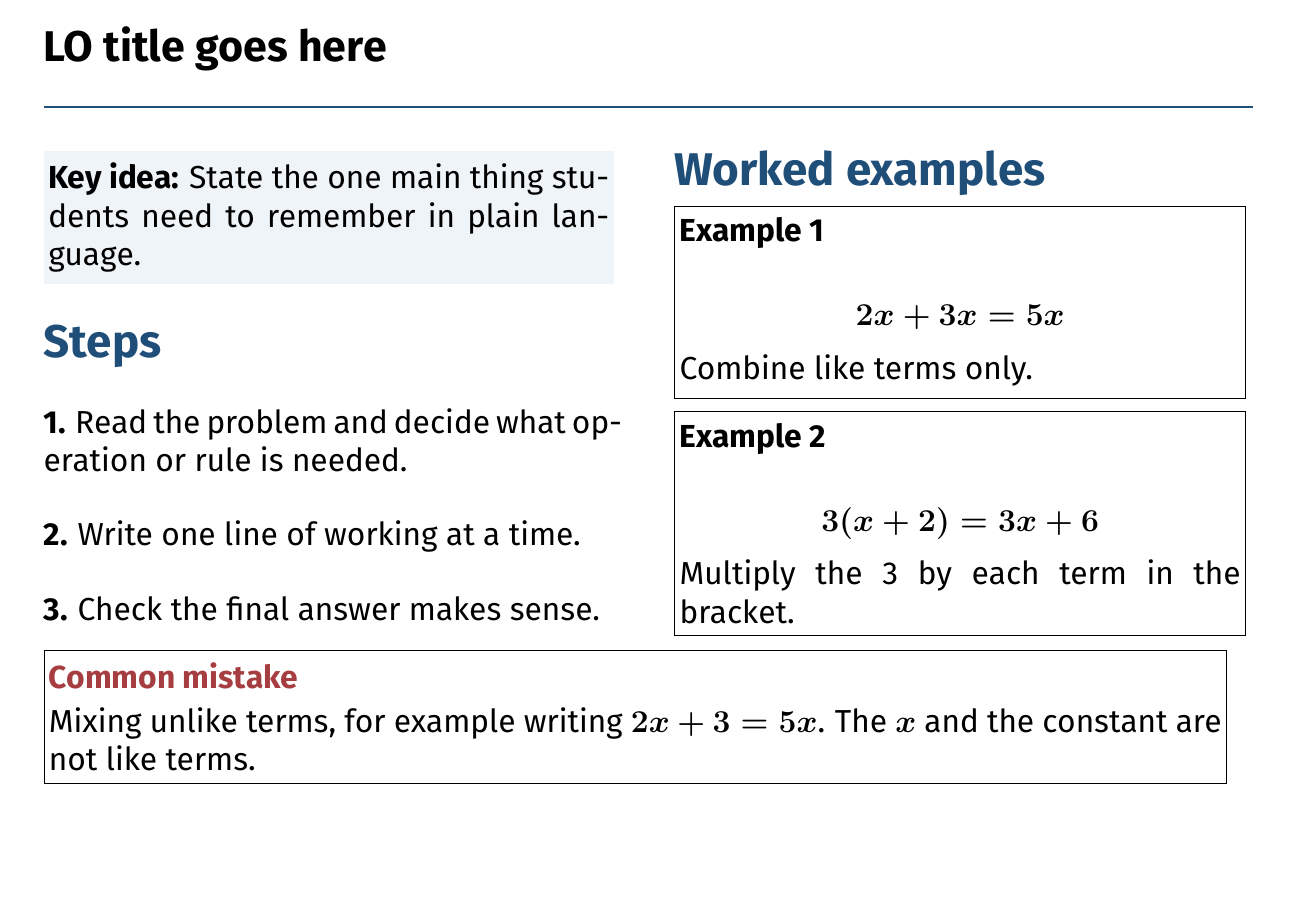
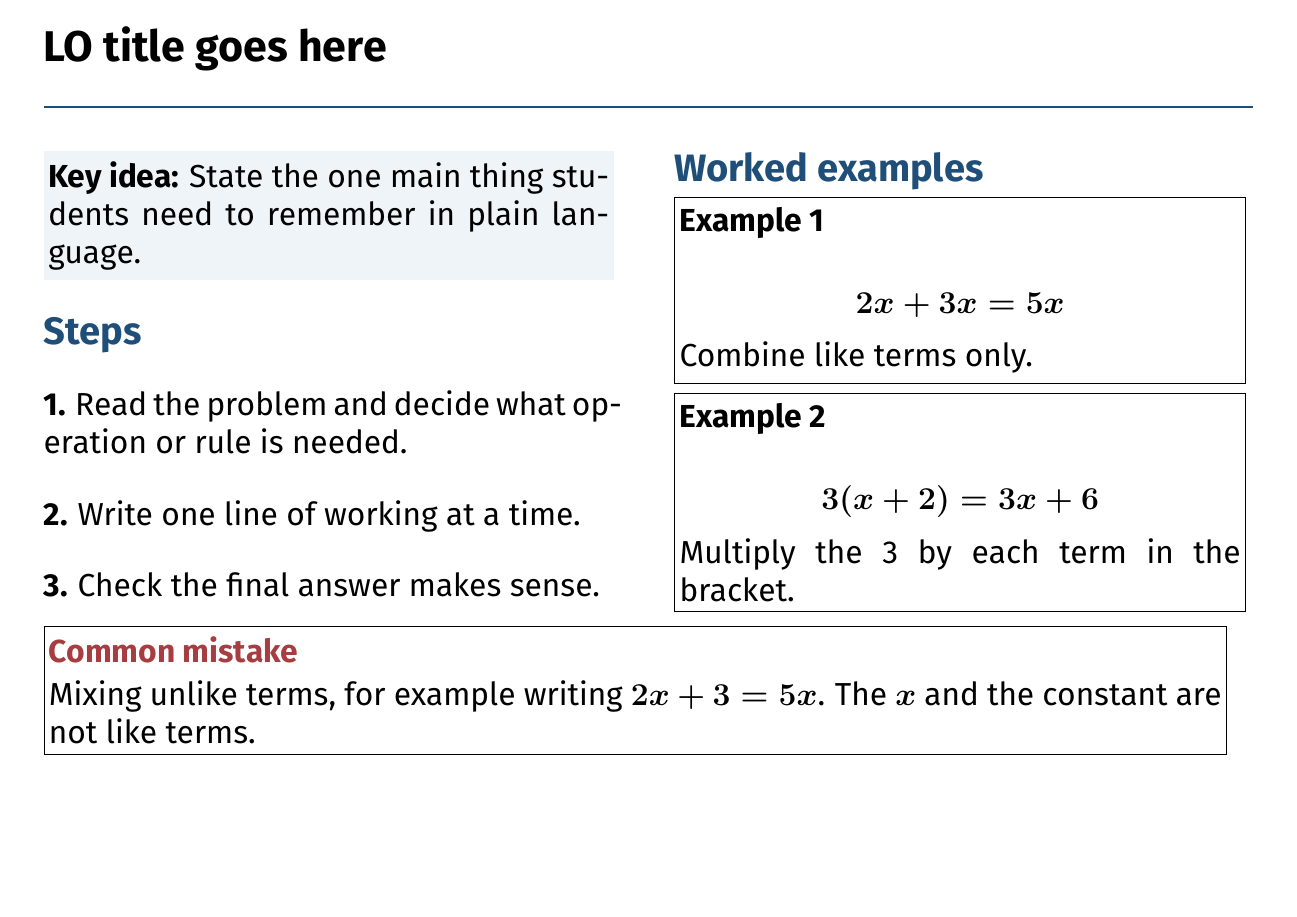
Before and after one commit to williammcintosh/manamaths-notes, a LaTeX document (TEMPLATES/notes-template.tex): page 1 of 3. Compiled offline with pdfLaTeX.

Commit message:
Use denser Notes layout with strong green divider

```diff
--- a/TEMPLATES/notes-template.tex
+++ b/TEMPLATES/notes-template.tex
@@ -24,12 +24,13 @@
 \definecolor{mmlink}{HTML}{315C2B}
 
 \newcommand{\NotesTitle}[1]{{\fontsize{28}{31}\selectfont\textbf{#1}}\par\vspace{0.25em}\color{mmblue}\rule{\linewidth}{1.2pt}\color{black}\vspace{0.55em}}
-\newcommand{\SectionTitle}[1]{{\Large\textbf{\textcolor{mmblue}{#1}}}\par\vspace{0.25em}}
-\newcommand{\KeyIdea}[1]{\colorbox{mmsoft}{\parbox{0.97\linewidth}{\vspace{0.22em}\textbf{Key idea:} #1\vspace{0.22em}}}\par\vspace{0.32em}}
-\newcommand{\WorkedExample}[2]{\fbox{\parbox{0.97\linewidth}{\vspace{0.22em}\textbf{#1}\par\vspace{0.22em}#2\vspace{0.22em}}}\par\vspace{0.36em}}
-\newcommand{\CommonMistake}[1]{\fbox{\parbox{0.97\linewidth}{\vspace{0.22em}\textbf{\textcolor{mmwarn}{Common mistake}}\par\vspace{0.18em}#1\vspace{0.22em}}}\par\vspace{0.32em}}
-\newcommand{\TryThese}[1]{\fbox{\parbox{0.97\linewidth}{\vspace{0.22em}\textbf{\textcolor{mmlink}{Try these}}\par\vspace{0.18em}#1\vspace{0.22em}}}\par}
-\newcommand{\StepLine}[2]{\textbf{#1.} #2\par\vspace{0.22em}}
+\newcommand{\SectionTitle}[1]{{\large\textbf{\textcolor{mmblue}{#1}}}\par\vspace{0.16em}}
+\newcommand{\GreenDivider}{\par\vspace{0.18em}{\color{mmlink}\rule{\linewidth}{3.2pt}}\par\vspace{0.24em}}
+\newcommand{\KeyIdea}[1]{\colorbox{mmsoft}{\parbox{0.97\linewidth}{\vspace{0.16em}\textbf{Key idea:} #1\vspace{0.16em}}}\par\vspace{0.22em}}
+\newcommand{\WorkedExample}[2]{\fbox{\parbox{0.97\linewidth}{\vspace{0.16em}\textbf{#1}\par\vspace{0.16em}#2\vspace{0.16em}}}\par\vspace{0.24em}}
+\newcommand{\CommonMistake}[1]{\fbox{\parbox{0.97\linewidth}{\vspace{0.16em}\textbf{\textcolor{mmwarn}{Common mistake}}\par\vspace{0.14em}#1\vspace{0.16em}}}\par\vspace{0.22em}}
+\newcommand{\TryThese}[1]{\fbox{\parbox{0.97\linewidth}{\vspace{0.16em}\textbf{\textcolor{mmlink}{Try these}}\par\vspace{0.14em}#1\vspace{0.16em}}}\par}
+\newcommand{\StepLine}[2]{\textbf{#1.} #2\par\vspace{0.16em}}
 
 \begin{document}
 \sffamily
```
Also changed, not shown: AGENTS.md (+1 -0 lines), OBJECTIVES/lo-yr9-place-values-and-decimals/main.tex (+2 -1 lines), README.md, 3 other files.
